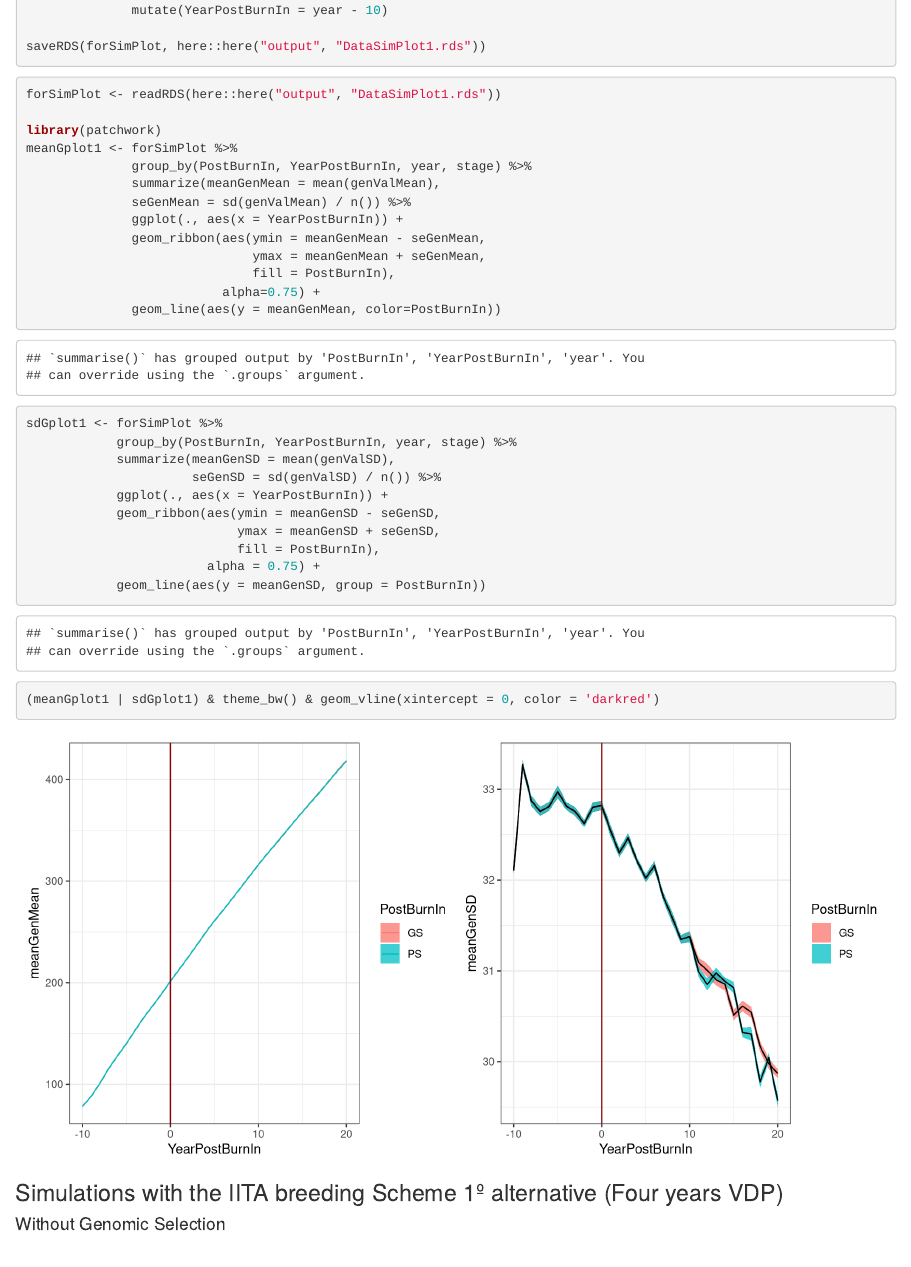
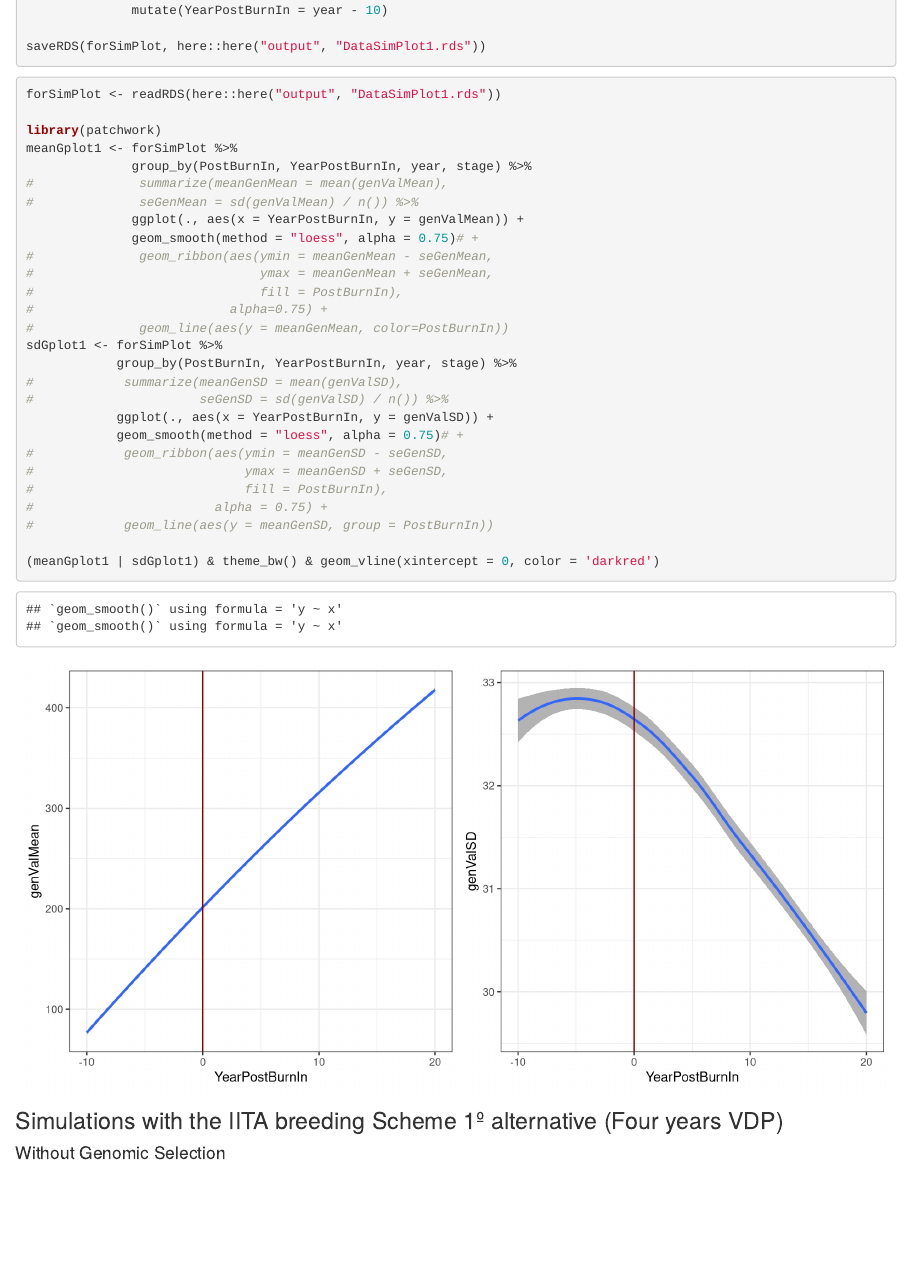
Before and after one commit to LucianoRogerio/CassavaBreedingSim, an R Markdown document (analysis/VD_Optimization.Rmd): the page in a window 1100 px wide, from 3600 px down. Rendered offline with R 4.5, knitr and Pandoc, with nearby package versions; drawn as R Markdown's standard HTML page in place of the format the file asks for; some code elsewhere in the file could not run offline.

Commit message:
Last Commit of 9/16 for Luciano Simulation

````diff
--- a/analysis/VD_Optimization.Rmd
+++ b/analysis/VD_Optimization.Rmd
@@ -200,24 +200,26 @@ forSimPlot <- readRDS(here::here("output", "DataSimPlot1.rds"))
 library(patchwork)
 meanGplot1 <- forSimPlot %>%
               group_by(PostBurnIn, YearPostBurnIn, year, stage) %>%
-              summarize(meanGenMean = mean(genValMean),
-              seGenMean = sd(genValMean) / n()) %>%
-              ggplot(., aes(x = YearPostBurnIn)) +
-              geom_ribbon(aes(ymin = meanGenMean - seGenMean,
-                              ymax = meanGenMean + seGenMean,
-                              fill = PostBurnIn),
-                          alpha=0.75) +
-              geom_line(aes(y = meanGenMean, color=PostBurnIn))
+#              summarize(meanGenMean = mean(genValMean),
+#              seGenMean = sd(genValMean) / n()) %>%
+              ggplot(., aes(x = YearPostBurnIn, y = genValMean)) +
+              geom_smooth(method = "loess", alpha = 0.75)# +
+#              geom_ribbon(aes(ymin = meanGenMean - seGenMean,
+#                              ymax = meanGenMean + seGenMean,
+#                              fill = PostBurnIn),
+#                          alpha=0.75) +
+#              geom_line(aes(y = meanGenMean, color=PostBurnIn))
 sdGplot1 <- forSimPlot %>%
             group_by(PostBurnIn, YearPostBurnIn, year, stage) %>%
-            summarize(meanGenSD = mean(genValSD),
-                      seGenSD = sd(genValSD) / n()) %>%
-            ggplot(., aes(x = YearPostBurnIn)) +
-            geom_ribbon(aes(ymin = meanGenSD - seGenSD,
-                            ymax = meanGenSD + seGenSD,
-                            fill = PostBurnIn),
-                        alpha = 0.75) +
-            geom_line(aes(y = meanGenSD, group = PostBurnIn))
+#            summarize(meanGenSD = mean(genValSD),
+#                      seGenSD = sd(genValSD) / n()) %>%
+            ggplot(., aes(x = YearPostBurnIn, y = genValSD)) +
+            geom_smooth(method = "loess", alpha = 0.75)# +
+#            geom_ribbon(aes(ymin = meanGenSD - seGenSD,
+#                            ymax = meanGenSD + seGenSD,
+#                            fill = PostBurnIn),
+#                        alpha = 0.75) +
+#            geom_line(aes(y = meanGenSD, group = PostBurnIn))
 
 (meanGplot1 | sdGplot1) & theme_bw() & geom_vline(xintercept = 0, color = 'darkred')
 ```
````
Also changed, not shown: analysis/VD_Optimization.Rmd (34 more changed lines), 3 other files.
